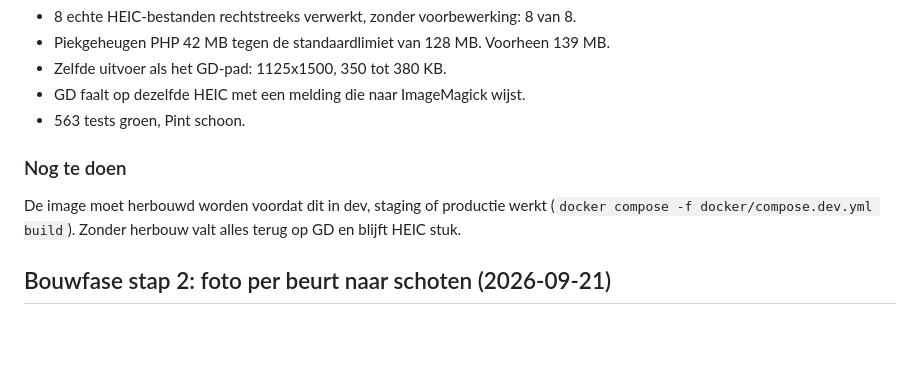
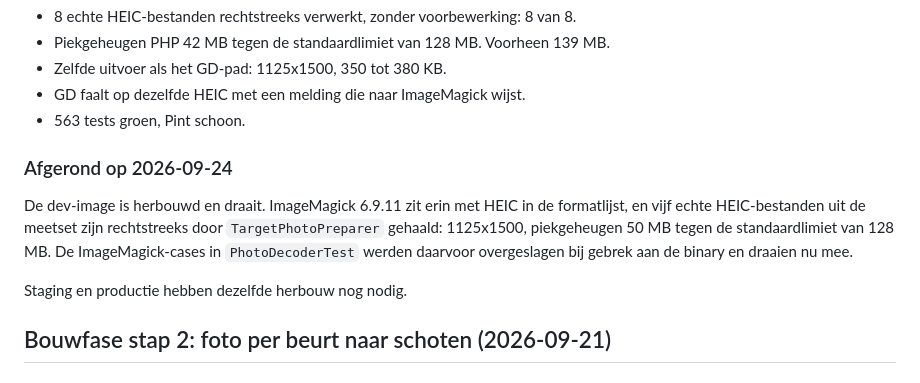
Before and after one commit to Marcvdc/AimTrack, a Markdown page: .ai/plans/PLAN-issue-55-meetfase.md, the part around one of its changes. Rendered like a GitHub page; blank space fills up the shorter version.

```diff
--- a/.ai/plans/PLAN-issue-55-meetfase.md
+++ b/.ai/plans/PLAN-issue-55-meetfase.md
@@ -231,11 +233,15 @@ een apart proces te brengen verdwijnt het probleem, en HEIC komt er gratis bij.
 - GD faalt op dezelfde HEIC met een melding die naar ImageMagick wijst.
 - 563 tests groen, Pint schoon.
 
-### Nog te doen
+### Afgerond op 2026-09-24
 
-De image moet herbouwd worden voordat dit in dev, staging of productie werkt
-(`docker compose -f docker/compose.dev.yml build`). Zonder herbouw valt alles terug
-op GD en blijft HEIC stuk.
+De dev-image is herbouwd en draait. ImageMagick 6.9.11 zit erin met HEIC in de
+formatlijst, en vijf echte HEIC-bestanden uit de meetset zijn rechtstreeks door
+`TargetPhotoPreparer` gehaald: 1125x1500, piekgeheugen 50 MB tegen de
+standaardlimiet van 128 MB. De ImageMagick-cases in `PhotoDecoderTest` werden
+daarvoor overgeslagen bij gebrek aan de binary en draaien nu mee.
+
+Staging en productie hebben dezelfde herbouw nog nodig.
 
 ## Bouwfase stap 2: foto per beurt naar schoten (2026-09-21)
 
```
Also changed, not shown: other parts of .ai/plans/PLAN-issue-55-meetfase.md (+65 -2 lines).
